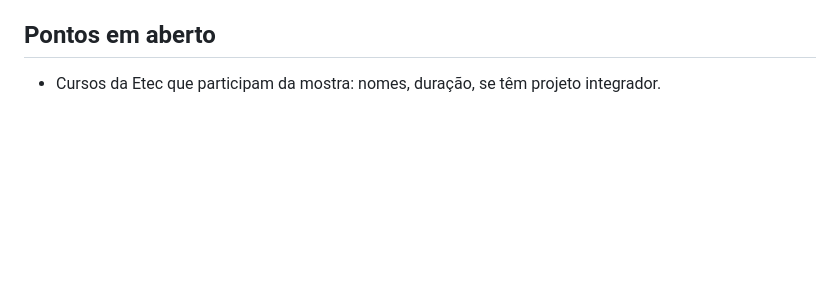
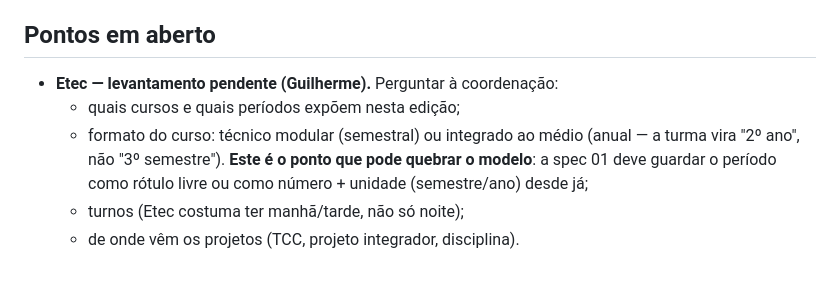
Before and after one commit to guilhermepama/vitrine-cps, a Markdown page: docs/referencias/cursos.md, the part around the change. Rendered like a GitHub page; blank space fills up the shorter version.

Commit message:
docs: perguntas pendentes para a Etec
Co-Authored-By: Claude Opus 5.5 <noreply@anthropic.com>
Claude-Session: https://claude.ai/code/session_01A3R3gmkgaYMDngJCYHbZvY

```diff
--- a/docs/referencias/cursos.md
+++ b/docs/referencias/cursos.md
@@ -131,5 +131,11 @@ curricular do curso.
 
 ## Pontos em aberto
 
-- Cursos da Etec que participam da mostra: nomes, duração, se têm projeto
-  integrador.
+- **Etec — levantamento pendente (Guilherme).** Perguntar à coordenação:
+  - quais cursos e quais períodos expõem nesta edição;
+  - formato do curso: técnico modular (semestral) ou integrado ao médio
+    (anual — a turma vira "2º ano", não "3º semestre"). **Este é o ponto
+    que pode quebrar o modelo**: a spec 01 deve guardar o período como
+    rótulo livre ou como número + unidade (semestre/ano) desde já;
+  - turnos (Etec costuma ter manhã/tarde, não só noite);
+  - de onde vêm os projetos (TCC, projeto integrador, disciplina).
```
